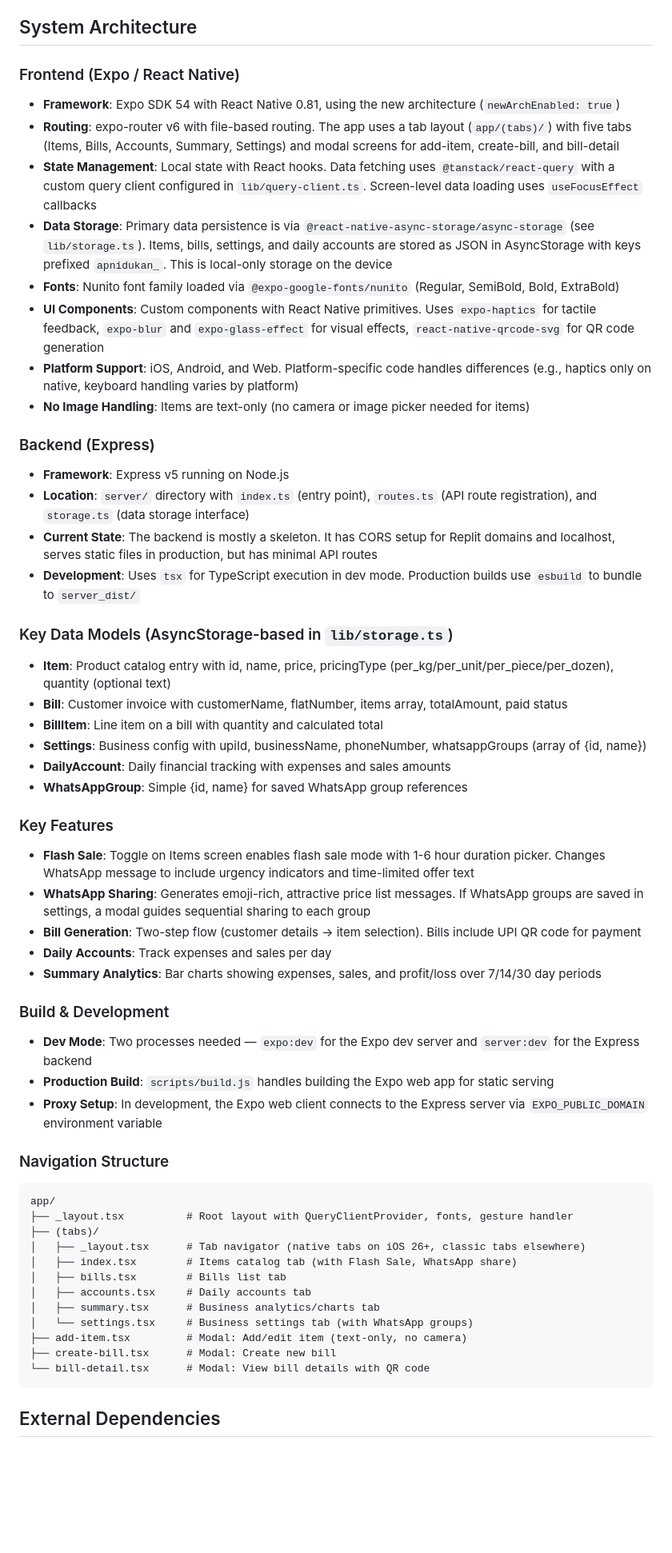
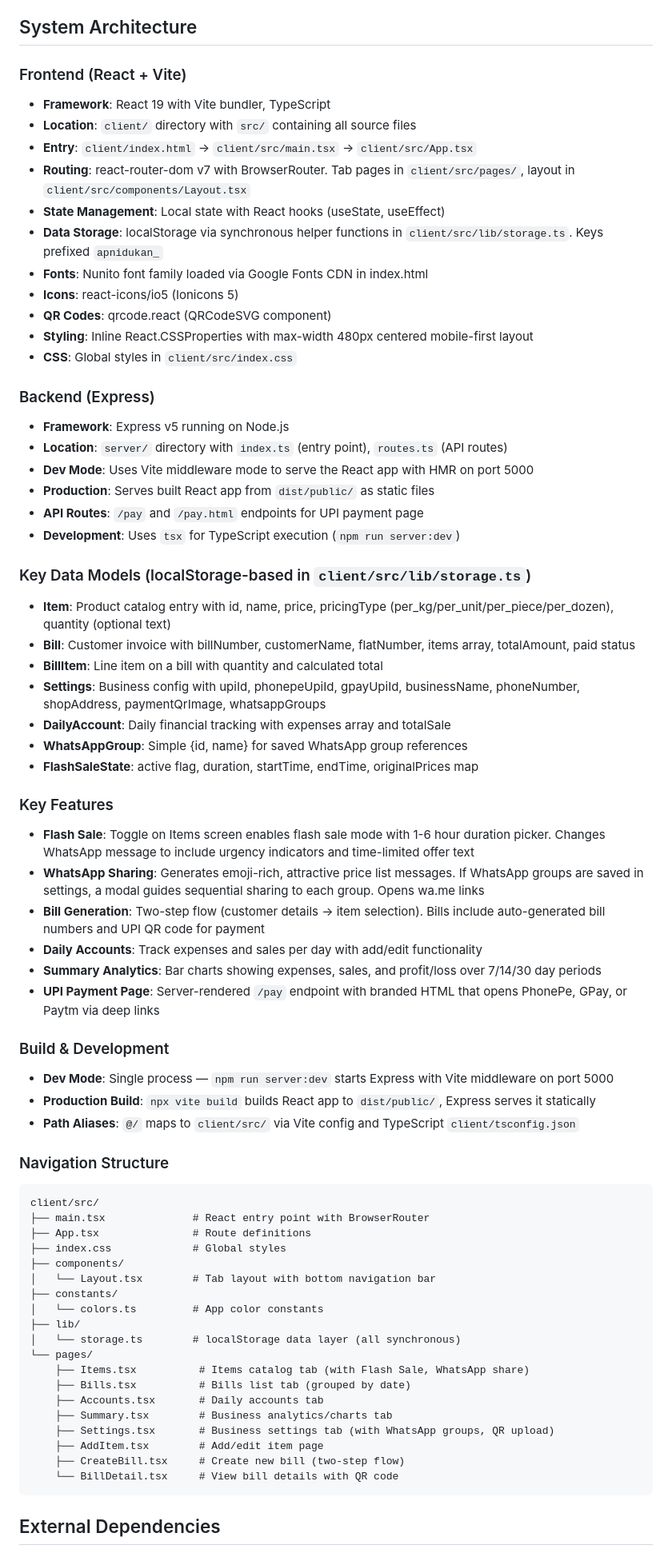
Before and after one commit to varun675/ApniDukan, a Markdown page: replit.md, the part around one of its changes. Shown at 80% size. Rendered like a GitHub page; blank space fills up the shorter version.

Commit message:
Migrate app from React Native to a web-based React + Vite application
Transitioned the application from a React Native (Expo) framework to a React + Vite web application, replacing native components with standard HTML/CSS and updating data storage and routing mechanisms.

Replit-Commit-Author: Agent
Replit-Commit-Session-Id: 60d59db5-34fc-4477-aab4-61cae50db7ae
Replit-Commit-Checkpoint-Type: full_checkpoint
Replit-Commit-Event-Id: f6ddc895-7ace-4a41-8b7c-77229fa3cc5e
Replit-Commit-Screenshot-Url: https://storage.googleapis.com/screenshot-production-us-central1/220a8aeb-88ff-4bce-8bde-a44f3b45329a/60d59db5-34fc-4477-aab4-61cae50db7ae/B0PAKRR
Replit-Helium-Checkpoint-Created: true

````diff
--- a/replit.md
+++ b/replit.md
@@ -30,56 +27,70 @@ Apni Dukan is a mobile-first grocery shop management app built with Expo (React
 
 ## System Architecture
 
-### Frontend (Expo / React Native)
-- **Framework**: Expo SDK 54 with React Native 0.81, using the new architecture (`newArchEnabled: true`)
-- **Routing**: expo-router v6 with file-based routing. The app uses a tab layout (`app/(tabs)/`) with five tabs (Items, Bills, Accounts, Summary, Settings) and modal screens for add-item, create-bill, and bill-detail
-- **State Management**: Local state with React hooks. Data fetching uses `@tanstack/react-query` with a custom query client configured in `lib/query-client.ts`. Screen-level data loading uses `useFocusEffect` callbacks
-- **Data Storage**: Primary data persistence is via `@react-native-async-storage/async-storage` (see `lib/storage.ts`). Items, bills, settings, and daily accounts are stored as JSON in AsyncStorage with keys prefixed `apnidukan_`. This is local-only storage on the device
-- **Fonts**: Nunito font family loaded via `@expo-google-fonts/nunito` (Regular, SemiBold, Bold, ExtraBold)
-- **UI Components**: Custom components with React Native primitives. Uses `expo-haptics` for tactile feedback, `expo-blur` and `expo-glass-effect` for visual effects, `react-native-qrcode-svg` for QR code generation
-- **Platform Support**: iOS, Android, and Web. Platform-specific code handles differences (e.g., haptics only on native, keyboard handling varies by platform)
-- **No Image Handling**: Items are text-only (no camera or image picker needed for items)
+### Frontend (React + Vite)
+- **Framework**: React 19 with Vite bundler, TypeScript
+- **Location**: `client/` directory with `src/` containing all source files
+- **Entry**: `client/index.html` → `client/src/main.tsx` → `client/src/App.tsx`
+- **Routing**: react-router-dom v7 with BrowserRouter. Tab pages in `client/src/pages/`, layout in `client/src/components/Layout.tsx`
+- **State Management**: Local state with React hooks (useState, useEffect)
+- **Data Storage**: localStorage via synchronous helper functions in `client/src/lib/storage.ts`. Keys prefixed `apnidukan_`
+- **Fonts**: Nunito font family loaded via Google Fonts CDN in index.html
+- **Icons**: react-icons/io5 (Ionicons 5)
+- **QR Codes**: qrcode.react (QRCodeSVG component)
+- **Styling**: Inline React.CSSProperties with max-width 480px centered mobile-first layout
+- **CSS**: Global styles in `client/src/index.css`
 
 ### Backend (Express)
 - **Framework**: Express v5 running on Node.js
-- **Location**: `server/` directory with `index.ts` (entry point), `routes.ts` (API route registration), and `storage.ts` (data storage interface)
-- **Current State**: The backend is mostly a skeleton. It has CORS setup for Replit domains and localhost, serves static files in production, but has minimal API routes
-- **Development**: Uses `tsx` for TypeScript execution in dev mode. Production builds use `esbuild` to bundle to `server_dist/`
+- **Location**: `server/` directory with `index.ts` (entry point), `routes.ts` (API routes)
+- **Dev Mode**: Uses Vite middleware mode to serve the React app with HMR on port 5000
+- **Production**: Serves built React app from `dist/public/` as static files
+- **API Routes**: `/pay` and `/pay.html` endpoints for UPI payment page
+- **Development**: Uses `tsx` for TypeScript execution (`npm run server:dev`)
 
-### Key Data Models (AsyncStorage-based in `lib/storage.ts`)
+### Key Data Models (localStorage-based in `client/src/lib/storage.ts`)
 - **Item**: Product catalog entry with id, name, price, pricingType (per_kg/per_unit/per_piece/per_dozen), quantity (optional text)
-- **Bill**: Customer invoice with customerName, flatNumber, items array, totalAmount, paid status
+- **Bill**: Customer invoice with billNumber, customerName, flatNumber, items array, totalAmount, paid status
 - **BillItem**: Line item on a bill with quantity and calculated total
-- **Settings**: Business config with upiId, businessName, phoneNumber, whatsappGroups (array of {id, name})
-- **DailyAccount**: Daily financial tracking with expenses and sales amounts
+- **Settings**: Business config with upiId, phonepeUpiId, gpayUpiId, businessName, phoneNumber, shopAddress, paymentQrImage, whatsappGroups
+- **DailyAccount**: Daily financial tracking with expenses array and totalSale
 - **WhatsAppGroup**: Simple {id, name} for saved WhatsApp group references
+- **FlashSaleState**: active flag, duration, startTime, endTime, originalPrices map
 
 ### Key Features
 - **Flash Sale**: Toggle on Items screen enables flash sale mode with 1-6 hour duration picker. Changes WhatsApp message to include urgency indicators and time-limited offer text
-- **WhatsApp Sharing**: Generates emoji-rich, attractive price list messages. If WhatsApp groups are saved in settings, a modal guides sequential sharing to each group
-- **Bill Generation**: Two-step flow (customer details → item selection). Bills include UPI QR code for payment
-- **Daily Accounts**: Track expenses and sales per day
+- **WhatsApp Sharing**: Generates emoji-rich, attractive price list messages. If WhatsApp groups are saved in settings, a modal guides sequential sharing to each group. Opens wa.me links
+- **Bill Generation**: Two-step flow (customer details → item selection). Bills include auto-generated bill numbers and UPI QR code for payment
+- **Daily Accounts**: Track expenses and sales per day with add/edit functionality
 - **Summary Analytics**: Bar charts showing expenses, sales, and profit/loss over 7/14/30 day periods
+- **UPI Payment Page**: Server-rendered `/pay` endpoint with branded HTML that opens PhonePe, GPay, or Paytm via deep links
 
 ### Build & Development
-- **Dev Mode**: Two processes needed — `expo:dev` for the Expo dev server and `server:dev` for the Express backend
-- **Production Build**: `scripts/build.js` handles building the Expo web app for static serving
-- **Proxy Setup**: In development, the Expo web client connects to the Express server via `EXPO_PUBLIC_DOMAIN` environment variable
+- **Dev Mode**: Single process — `npm run server:dev` starts Express with Vite middleware on port 5000
+- **Production Build**: `npx vite build` builds React app to `dist/public/`, Express serves it statically
+- **Path Aliases**: `@/` maps to `client/src/` via Vite config and TypeScript `client/tsconfig.json`
 
 ### Navigation Structure
 ```
-app/
-├── _layout.tsx          # Root layout with QueryClientProvider, fonts, gesture handler
-├── (tabs)/
-│   ├── _layout.tsx      # Tab navigator (native tabs on iOS 26+, classic tabs elsewhere)
-│   ├── index.tsx        # Items catalog tab (with Flash Sale, WhatsApp share)
-│   ├── bills.tsx        # Bills list tab
-│   ├── accounts.tsx     # Daily accounts tab
-│   ├── summary.tsx      # Business analytics/charts tab
-│   └── settings.tsx     # Business settings tab (with WhatsApp groups)
-├── add-item.tsx         # Modal: Add/edit item (text-only, no camera)
-├── create-bill.tsx      # Modal: Create new bill
-└── bill-detail.tsx      # Modal: View bill details with QR code
+client/src/
+├── main.tsx              # React entry point with BrowserRouter
+├── App.tsx               # Route definitions
+├── index.css             # Global styles
+├── components/
+│   └── Layout.tsx        # Tab layout with bottom navigation bar
+├── constants/
+│   └── colors.ts         # App color constants
+├── lib/
+│   └── storage.ts        # localStorage data layer (all synchronous)
+└── pages/
+    ├── Items.tsx          # Items catalog tab (with Flash Sale, WhatsApp share)
+    ├── Bills.tsx          # Bills list tab (grouped by date)
+    ├── Accounts.tsx       # Daily accounts tab
+    ├── Summary.tsx        # Business analytics/charts tab
+    ├── Settings.tsx       # Business settings tab (with WhatsApp groups, QR upload)
+    ├── AddItem.tsx        # Add/edit item page
+    ├── CreateBill.tsx     # Create new bill (two-step flow)
+    └── BillDetail.tsx     # View bill details with QR code
 ```
 
 ## External Dependencies
````
Also changed, not shown: other parts of replit.md (+13 -17 lines).
